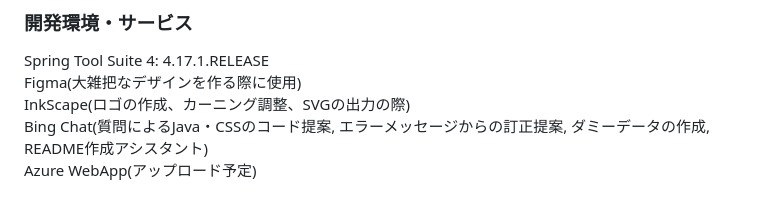
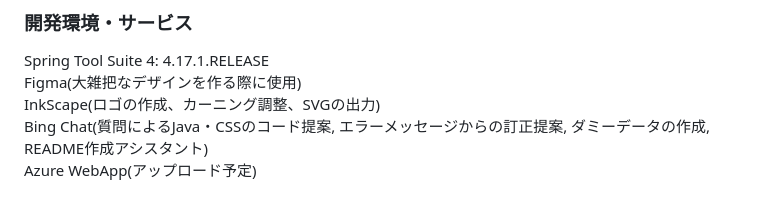
Before and after one commit to takashikawanaka/Twlone, a Markdown page: README.md, the part around the change. GitHub-like rendering.

```diff
--- a/README.md
+++ b/README.md
@@ -42,7 +42,7 @@ npx tailwindcss -i .\src\main\resources\static\css\input.css -o .\src\main\resou
 ### 開発環境・サービス
 Spring Tool Suite 4: 4.17.1.RELEASE
 Figma(大雑把なデザインを作る際に使用)
-InkScape(ロゴの作成、カーニング調整、SVGの出力の際)
+InkScape(ロゴの作成、カーニング調整、SVGの出力)
 Bing Chat(質問によるJava・CSSのコード提案, エラーメッセージからの訂正提案, ダミーデータの作成, README作成アシスタント)
 Azure WebApp(アップロード予定)
 
```
